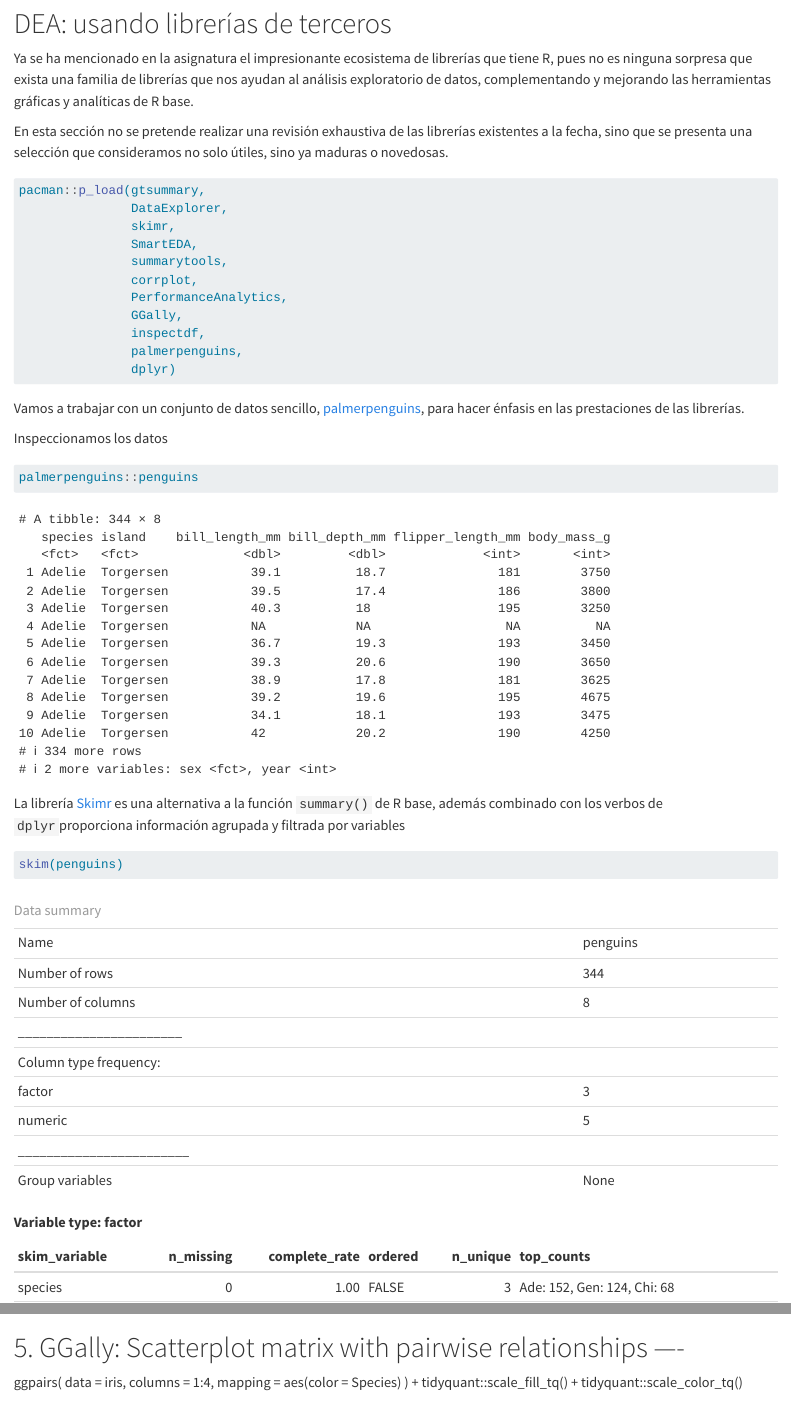
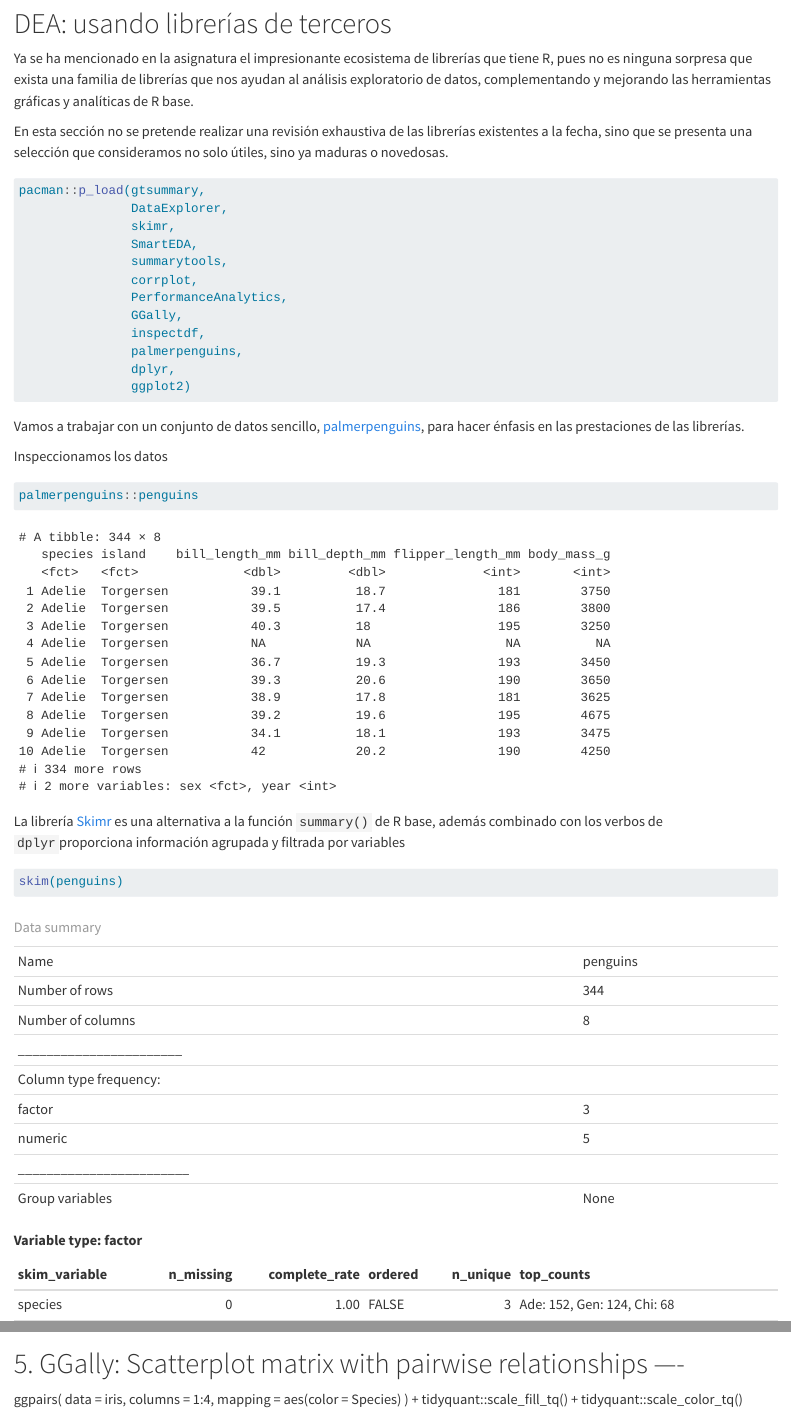
Before and after one commit to kamecon/IntroToR, a Quarto document (UAX/Entorno/versionWeb/01_eda.qmd): the page in a window 1100 px wide, from 17420 px down, and a second part further down, joined at a grey line. Rendered offline with R 4.5, knitr and Pandoc in place of Quarto, with nearby package versions; some code elsewhere in the file could not run offline.

Commit message:
minor changes

````diff
--- a/UAX/Entorno/versionWeb/01_eda.qmd
+++ b/UAX/Entorno/versionWeb/01_eda.qmd
@@ -393,7 +393,8 @@ pacman::p_load(gtsummary,
                GGally,
                inspectdf,
                palmerpenguins,
-               dplyr)
+               dplyr,
+               ggplot2)
 
 ```
 
@@ -548,7 +549,9 @@ chart.Correlation(correl_penguins, histogram = TRUE)
 
 ```
 
-```{r eda13}
+La librería [`GGally`](https://ggobi.github.io/ggally/articles/ggpairs.html)
+
+```{r eda18}
 
 
 
@@ -563,6 +566,33 @@ ggpairs(
 ) +
   tidyquant::scale_fill_tq() +
   tidyquant::scale_color_tq()
+
+```{r eda18}
+
+
+
+```
+```{r eda18}
+
+
+
+```
+```{r eda18}
+
+
+
+```
+```{r eda18}
+
+
+
+```
+```{r eda18}
+
+
+
+```
+
 
 # 6. DataExplorer: Generate a full EDA report ----
 create_report(
````
